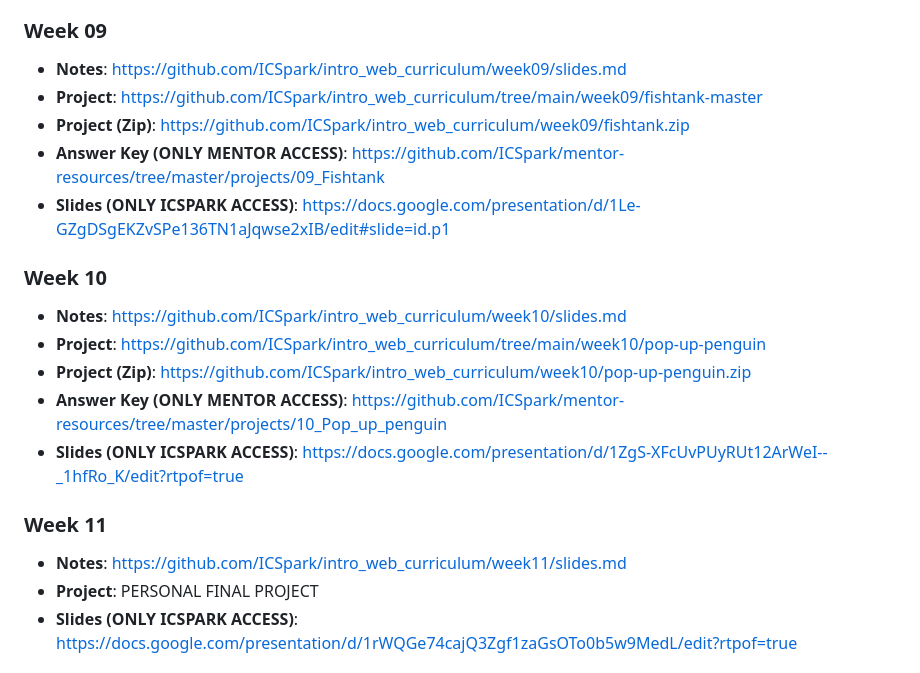
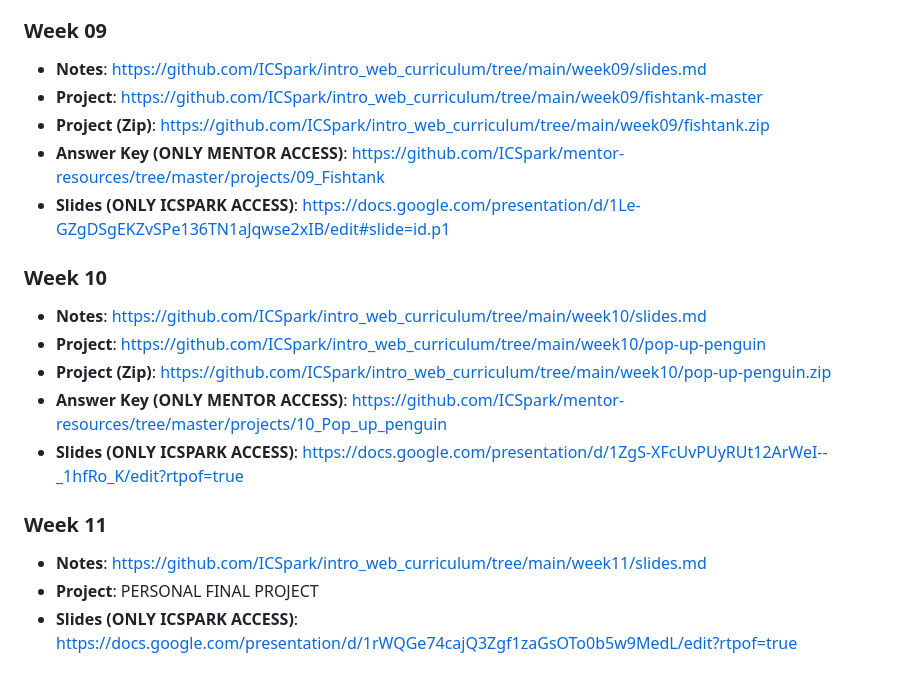
Before and after one commit to ICSpark/intro_web_curriculum, a Markdown page: README.md, the part around the change printed below. Rendered like a GitHub page.

```diff
--- a/README.md
+++ b/README.md
@@ -57,21 +57,21 @@ Material geared towards 6th - 12th graders.
 - **Slides (ONLY ICSPARK ACCESS)**: https://docs.google.com/presentation/d/1q0e7k8BGadK1LYqRydwSEzO1K1pyxDa8/edit
 
 ### Week 09
-- **Notes**: https://github.com/ICSpark/intro_web_curriculum/week09/slides.md
+- **Notes**: https://github.com/ICSpark/intro_web_curriculum/tree/main/week09/slides.md
 - **Project**: https://github.com/ICSpark/intro_web_curriculum/tree/main/week09/fishtank-master
-- **Project (Zip)**: https://github.com/ICSpark/intro_web_curriculum/week09/fishtank.zip
+- **Project (Zip)**: https://github.com/ICSpark/intro_web_curriculum/tree/main/week09/fishtank.zip
 - **Answer Key (ONLY MENTOR ACCESS)**: https://github.com/ICSpark/mentor-resources/tree/master/projects/09_Fishtank
 - **Slides (ONLY ICSPARK ACCESS)**: https://docs.google.com/presentation/d/1Le-GZgDSgEKZvSPe136TN1aJqwse2xIB/edit#slide=id.p1
 
 ### Week 10
-- **Notes**: https://github.com/ICSpark/intro_web_curriculum/week10/slides.md
+- **Notes**: https://github.com/ICSpark/intro_web_curriculum/tree/main/week10/slides.md
 - **Project**: https://github.com/ICSpark/intro_web_curriculum/tree/main/week10/pop-up-penguin
-- **Project (Zip)**: https://github.com/ICSpark/intro_web_curriculum/week10/pop-up-penguin.zip
+- **Project (Zip)**: https://github.com/ICSpark/intro_web_curriculum/tree/main/week10/pop-up-penguin.zip
 - **Answer Key (ONLY MENTOR ACCESS)**: https://github.com/ICSpark/mentor-resources/tree/master/projects/10_Pop_up_penguin
 - **Slides (ONLY ICSPARK ACCESS)**: https://docs.google.com/presentation/d/1ZgS-XFcUvPUyRUt12ArWeI--_1hfRo_K/edit?rtpof=true
 
 ### Week 11
-- **Notes**: https://github.com/ICSpark/intro_web_curriculum/week11/slides.md
+- **Notes**: https://github.com/ICSpark/intro_web_curriculum/tree/main/week11/slides.md
 - **Project**: PERSONAL FINAL PROJECT
 - **Slides (ONLY ICSPARK ACCESS)**: https://docs.google.com/presentation/d/1rWQGe74cajQ3Zgf1zaGsOTo0b5w9MedL/edit?rtpof=true
 
```
Also changed, not shown: other parts of README.md (+18 -18 lines).
